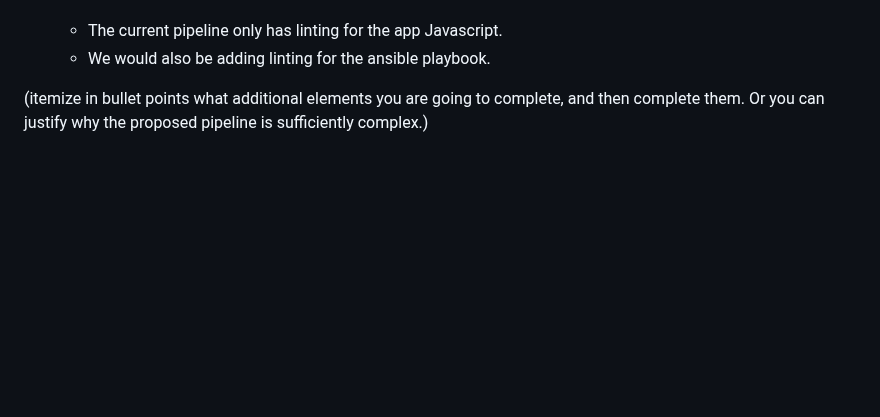
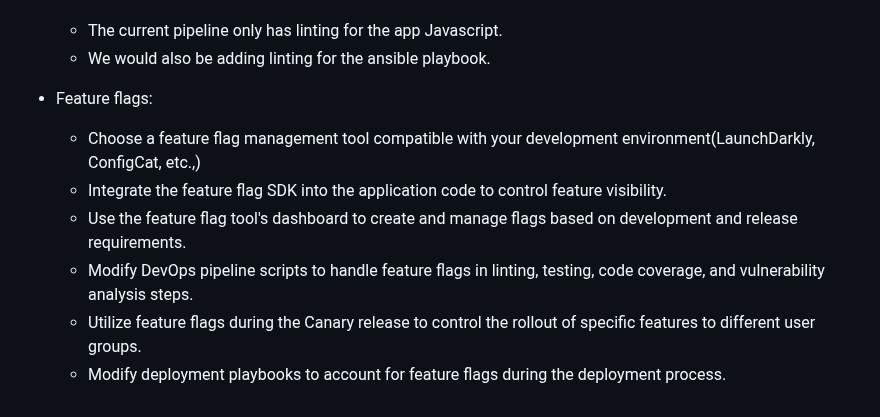
Before and after one commit to lgjenqui/CSC495-DevOpsProject, a Markdown page: status_report_2.md, the part around the change. GitHub-like rendering; blank space fills up the shorter version.

```diff
--- a/status_report_2.md
+++ b/status_report_2.md
@@ -42,4 +42,10 @@ Jubitta:
   - The current pipeline only has linting for the app Javascript.
   - We would also be adding linting for the ansible playbook.
 
-(itemize in bullet points what additional elements you are going to complete, and then complete them. Or you can justify why the proposed pipeline is sufficiently complex.)
+- Feature flags:
+  - Choose a feature flag management tool compatible with your development environment(LaunchDarkly, ConfigCat, etc.,)
+  - Integrate the feature flag SDK into the application code to control feature visibility.
+  - Use the feature flag tool's dashboard to create and manage flags based on development and release requirements.
+  - Modify DevOps pipeline scripts to handle feature flags in linting, testing, code coverage, and vulnerability analysis steps.
+  - Utilize feature flags during the Canary release to control the rollout of specific features to different user groups.
+  - Modify deployment playbooks to account for feature flags during the deployment process.
```
